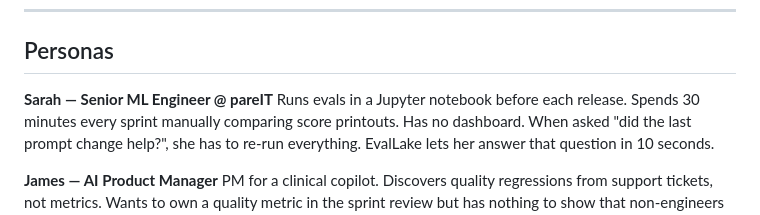
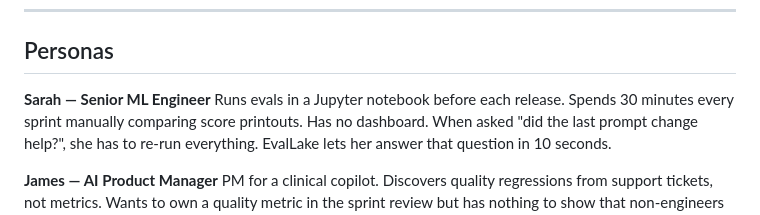
Before and after one commit to viveksajwan95/EvalLake, a Markdown page: PRODUCT_BRIEF.md, the part around the change. Rendered like a GitHub page.

```diff
--- a/PRODUCT_BRIEF.md
+++ b/PRODUCT_BRIEF.md
@@ -71,7 +71,7 @@ EvalLake is a continuous LLM quality intelligence platform with four surfaces:
 
 ## Personas
 
-**Sarah — Senior ML Engineer @ pareIT**
+**Sarah — Senior ML Engineer**
 Runs evals in a Jupyter notebook before each release. Spends 30 minutes every sprint manually comparing score printouts. Has no dashboard. When asked "did the last prompt change help?", she has to re-run everything. EvalLake lets her answer that question in 10 seconds.
 
 **James — AI Product Manager**
```
